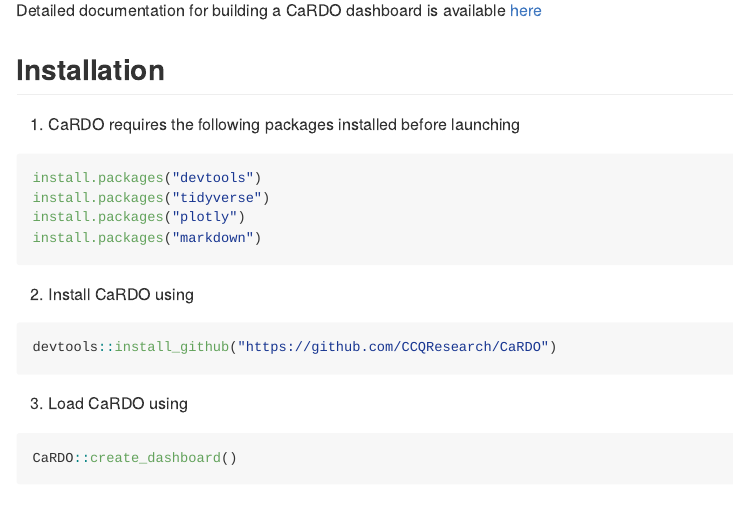
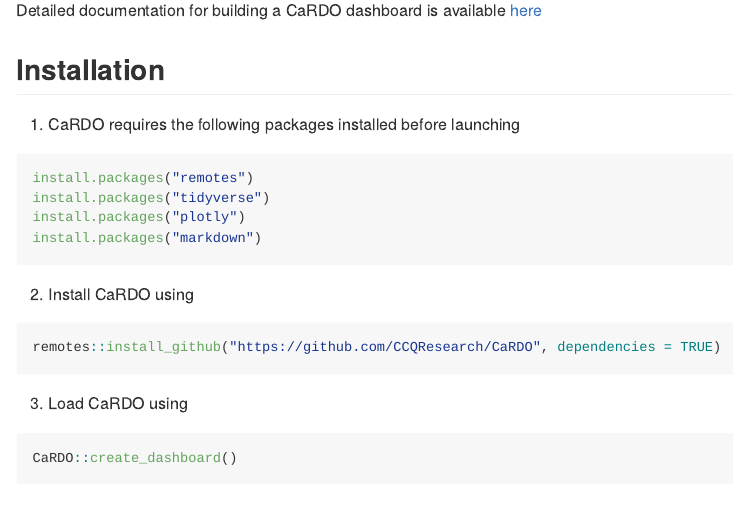
Before and after one commit to CCQResearch/CaRDO, an R Markdown document (README.Rmd): the page in a window 1100 px wide, from 180 px down. The pictures show the output file README.md that the author committed with the source, drawn offline in the style of GitHub.

Commit message:
Changed devtools package dependency to remotes

````diff
--- a/README.Rmd
+++ b/README.Rmd
@@ -28,14 +28,14 @@ Detailed documentation for building a CaRDO dashboard is available [here](https:
 1. CaRDO requires the following packages installed before launching
 
 ``` r
-install.packages("devtools")
+install.packages("remotes")
 install.packages("tidyverse")
 install.packages("plotly")
 install.packages("markdown")
 ```
 2. Install CaRDO using
 ``` r
-devtools::install_github("https://github.com/CCQResearch/CaRDO")
+remotes::install_github("https://github.com/CCQResearch/CaRDO", dependencies = TRUE)
 ```
 3. Load CaRDO using
 ``` r
````
Also changed, not shown: README.md.
